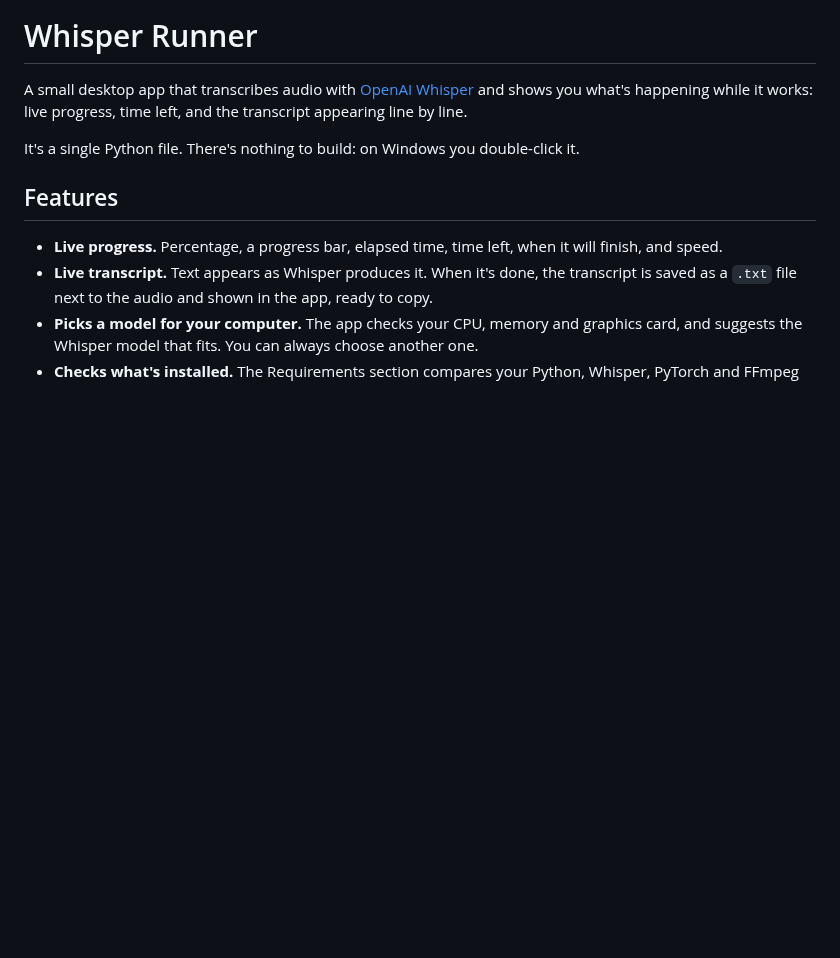
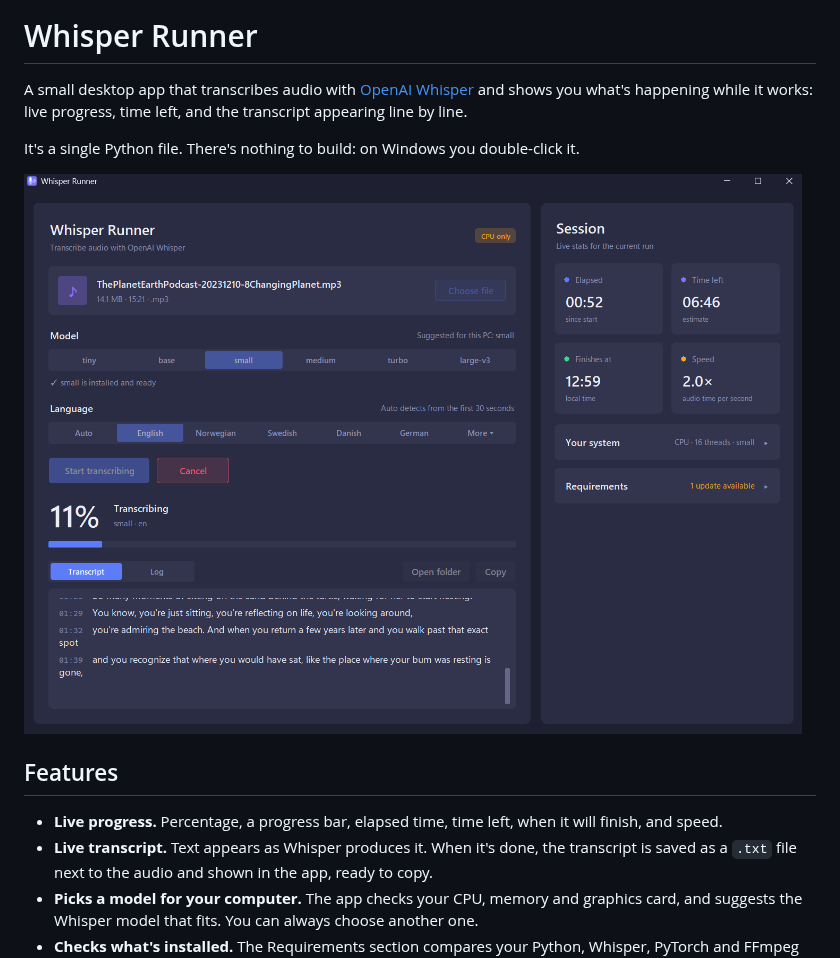
Before and after one commit to SoroushGhodrat/Whisper-Runner, a Markdown page: README.md, the part around the change. GitHub-like rendering; pictures changed too: docs/screenshot.png (added); blank space fills up the shorter version.

Commit message:
Add screenshot, label file details, fix empty scroll in Session panel
- README: add an app screenshot below the intro (docs/screenshot.png).
- File info line now shows labels: "File size: 14.1 MB · Duration: 15:21 · Type: .mp3".
  While the length is being read it shows "Duration: reading…", and "Duration: unknown"
  if it can't be read.
- Session panel: the mouse wheel no longer scrolls when the content fits, which used to
  move the cards down and leave an empty area at the top. The panel also snaps back to
  the top when a resize makes everything fit again.

```diff
--- a/README.md
+++ b/README.md
@@ -3,6 +3,8 @@
 A small desktop app that transcribes audio with [OpenAI Whisper](https://github.com/openai/whisper) and shows you what's happening while it works: live progress, time left, and the transcript appearing line by line.
 
 It's a single Python file. There's nothing to build: on Windows you double-click it.
+
+![Whisper Runner transcribing a podcast: progress, time left, speed and the live transcript](docs/screenshot.png)
 
 ## Features
 
```
Also changed, not shown: 1 other file.
